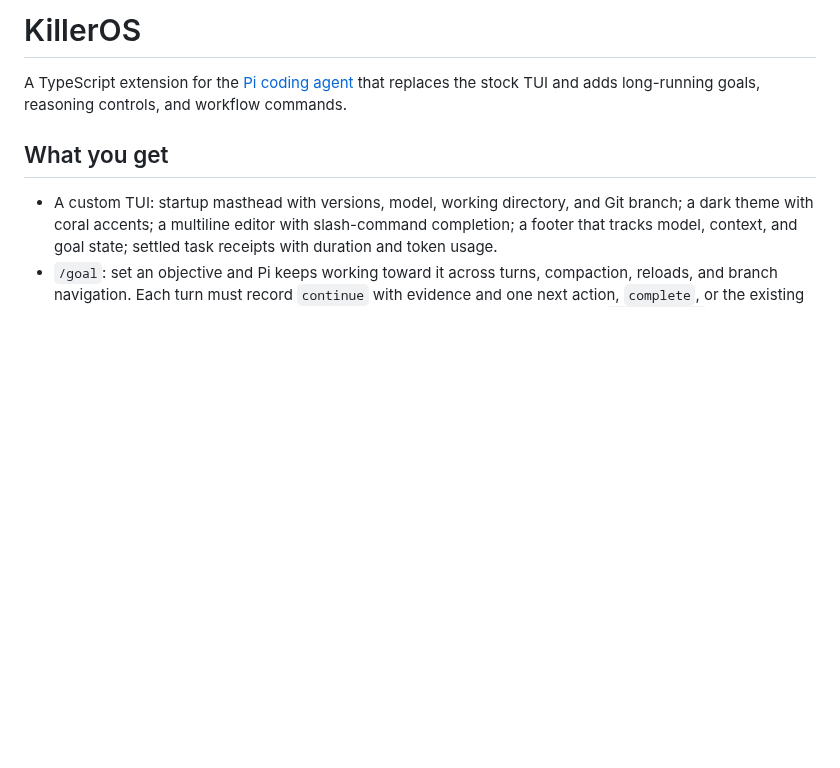
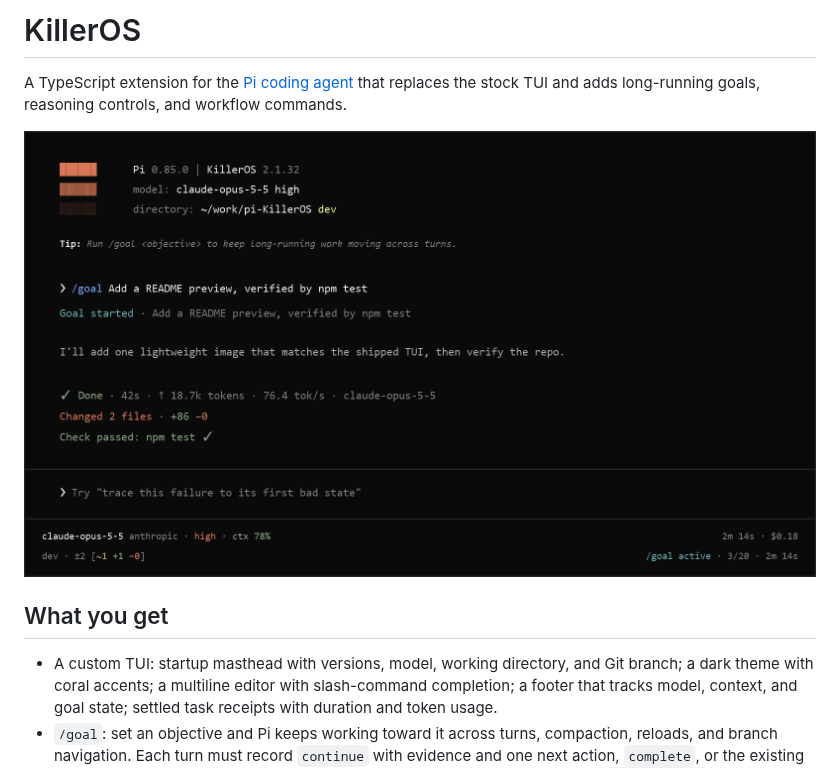
Before and after one commit to KyrosHendrix/pi-KillerOS, a Markdown page: README.md, the part around the change. Rendered like a GitHub page; pictures changed too: .github/assets/killeros-preview.png (added); blank space fills up the shorter version.

Commit message:
docs: add preview and update changelog

```diff
--- a/README.md
+++ b/README.md
@@ -1,6 +1,8 @@
 # KillerOS
 
 A TypeScript extension for the [Pi coding agent](https://github.com/earendil-works/pi) that replaces the stock TUI and adds long-running goals, reasoning controls, and workflow commands.
+
+![KillerOS TUI showing the startup masthead, an active goal, a settled task receipt, and the goal footer](.github/assets/killeros-preview.png)
 
 ## What you get
 
```
Also changed, not shown: CHANGELOG.md (+4 -0 lines).
